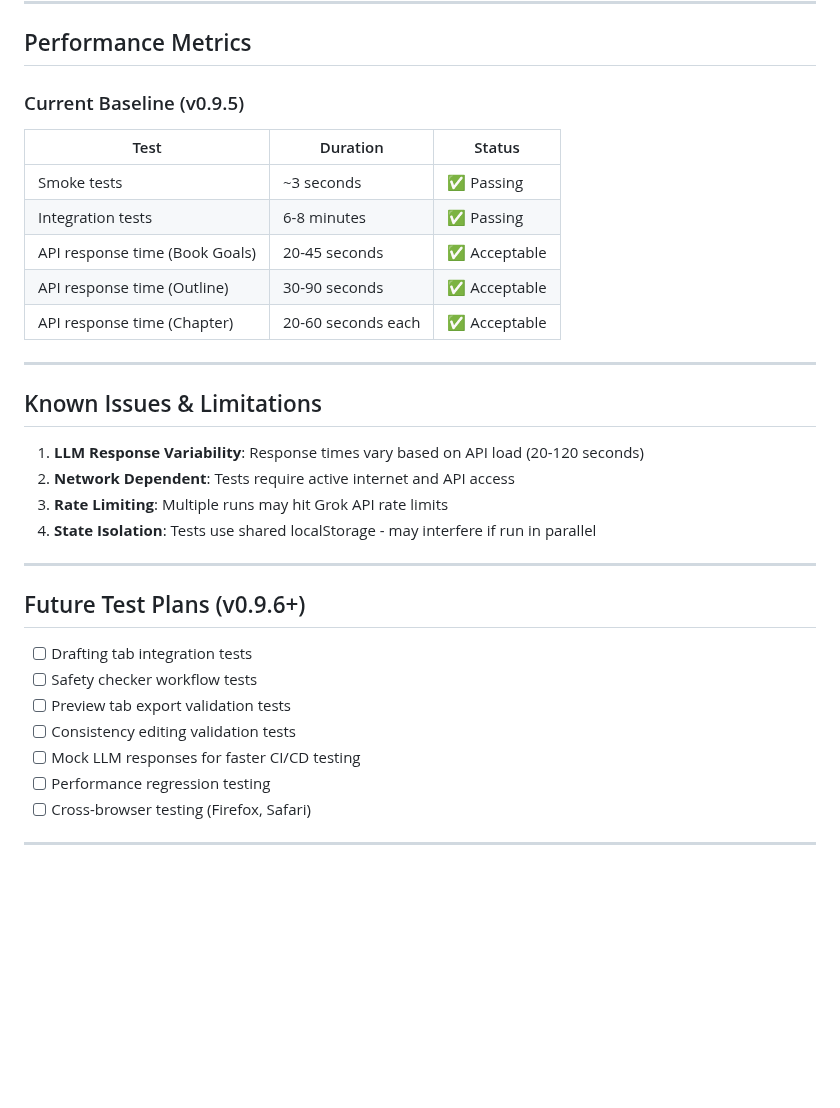
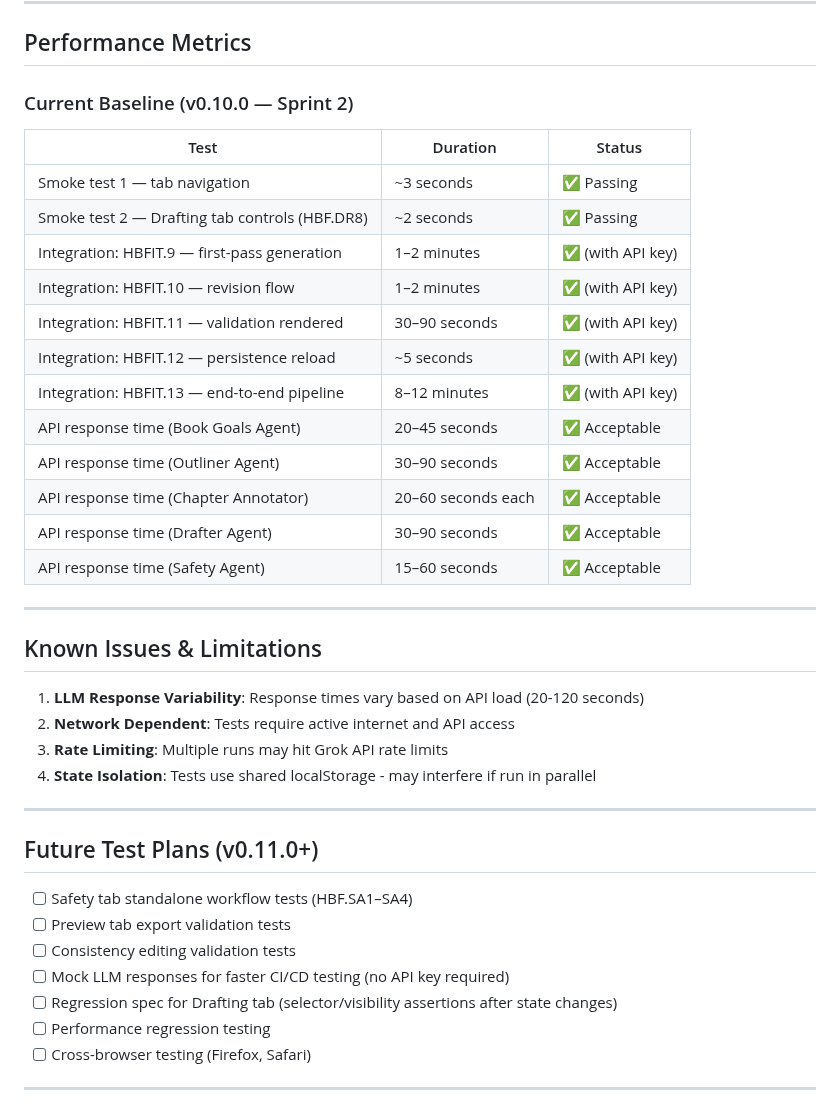
Before and after one commit to bnorth12/AI-Book-Tools, a Markdown page: HerbalBookForge/TESTING.md, the part around one of its changes. Rendered like a GitHub page; blank space fills up the shorter version.

```diff
--- a/HerbalBookForge/TESTING.md
+++ b/HerbalBookForge/TESTING.md
@@ -280,15 +342,22 @@ jobs:
 
 ## Performance Metrics
 
-### Current Baseline (v0.9.5)
+### Current Baseline (v0.10.0 — Sprint 2)
 
 | Test | Duration | Status |
-|------|----------|--------|
-| Smoke tests | ~3 seconds | ✅ Passing |
-| Integration tests | 6-8 minutes | ✅ Passing |
-| API response time (Book Goals) | 20-45 seconds | ✅ Acceptable |
-| API response time (Outline) | 30-90 seconds | ✅ Acceptable |
-| API response time (Chapter) | 20-60 seconds each | ✅ Acceptable |
+|------|----------|---------|
+| Smoke test 1 — tab navigation | ~3 seconds | ✅ Passing |
+| Smoke test 2 — Drafting tab controls (HBF.DR8) | ~2 seconds | ✅ Passing |
+| Integration: HBFIT.9 — first-pass generation | 1–2 minutes | ✅ (with API key) |
+| Integration: HBFIT.10 — revision flow | 1–2 minutes | ✅ (with API key) |
+| Integration: HBFIT.11 — validation rendered | 30–90 seconds | ✅ (with API key) |
+| Integration: HBFIT.12 — persistence reload | ~5 seconds | ✅ (with API key) |
+| Integration: HBFIT.13 — end-to-end pipeline | 8–12 minutes | ✅ (with API key) |
+| API response time (Book Goals Agent) | 20–45 seconds | ✅ Acceptable |
+| API response time (Outliner Agent) | 30–90 seconds | ✅ Acceptable |
+| API response time (Chapter Annotator) | 20–60 seconds each | ✅ Acceptable |
+| API response time (Drafter Agent) | 30–90 seconds | ✅ Acceptable |
+| API response time (Safety Agent) | 15–60 seconds | ✅ Acceptable |
 
 ---
 
@@ -301,13 +370,13 @@ jobs:
 
 ---
 
-## Future Test Plans (v0.9.6+)
+## Future Test Plans (v0.11.0+)
 
-- [ ] Drafting tab integration tests
-- [ ] Safety checker workflow tests
+- [ ] Safety tab standalone workflow tests (HBF.SA1–SA4)
 - [ ] Preview tab export validation tests
 - [ ] Consistency editing validation tests
-- [ ] Mock LLM responses for faster CI/CD testing
+- [ ] Mock LLM responses for faster CI/CD testing (no API key required)
+- [ ] Regression spec for Drafting tab (selector/visibility assertions after state changes)
 - [ ] Performance regression testing
 - [ ] Cross-browser testing (Firefox, Safari)
 
```
Also changed, not shown: other parts of HerbalBookForge/TESTING.md (+69 -7 lines).
